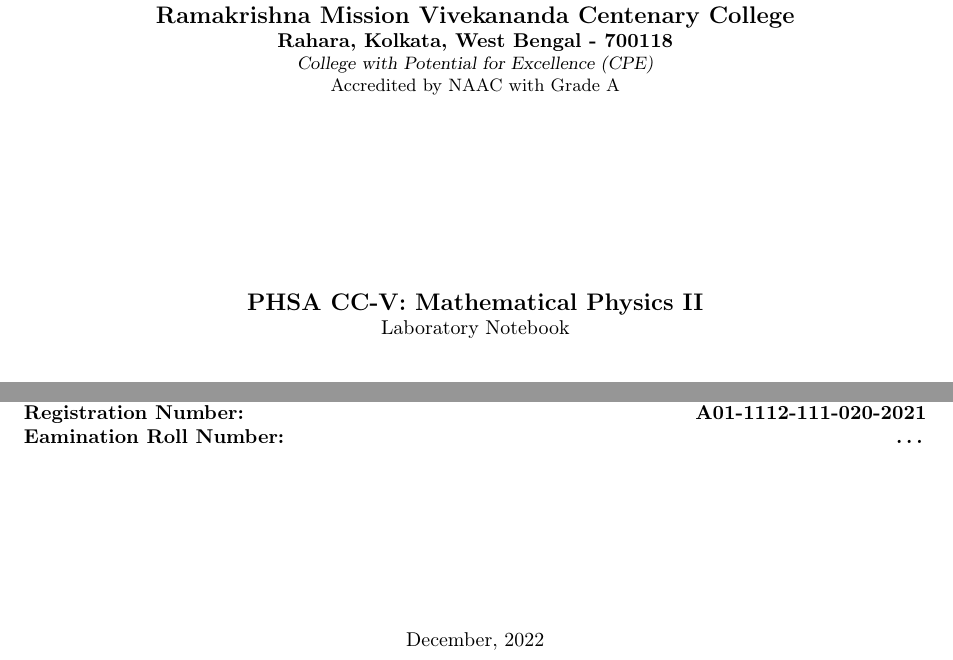
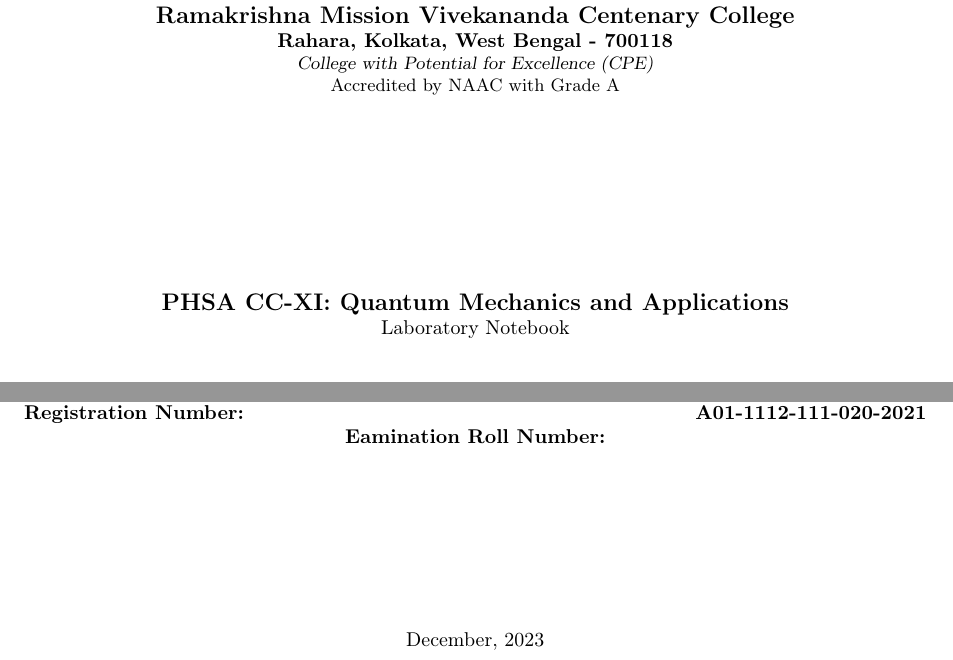
Before and after one commit to rohandebsarkar/NumericalMethodsForComputationalPhysics, a LaTeX document (projects/undergraduate/Mathematical_Physics_II/LaTeX/main.tex, which reads projects/undergraduate/Mathematical_Physics_II/LaTeX/input/titlepage.tex): two parts of page 1 of 12, joined at a grey line, cut so that both start at the same text. Compiled offline with pdfLaTeX.

Commit message:
update title page

```diff
--- a/projects/undergraduate/Mathematical_Physics_II/LaTeX/input/titlepage.tex
+++ b/projects/undergraduate/Mathematical_Physics_II/LaTeX/input/titlepage.tex
@@ -8,7 +8,7 @@
 
         \vfill
 
-        \large\textbf{PHSA CC-V: Mathematical Physics II}\\
+        \large\textbf{PHSA CC-XI: Quantum Mechanics and Applications}\\
         \normalsize Laboratory Notebook
 
         \vfill
@@ -25,13 +25,13 @@
         \vspace{2em}
 
         \normalsize
-        \textbf{Subject Code:\hfill PHSA CC-V\\
+        \textbf{Subject Code:\hfill PHSA CC-XI\\
                 Registration Number: \hfill A01-1112-111-020-2021\\
-                Eamination Roll Number: \hfill \dots\\
+                Eamination Roll Number: \hfill \\
         }
 
         \vfill
 
-        \normalsize December, 2022
+        \normalsize December, 2023
     \end{center}
 \end{titlepage}
```
